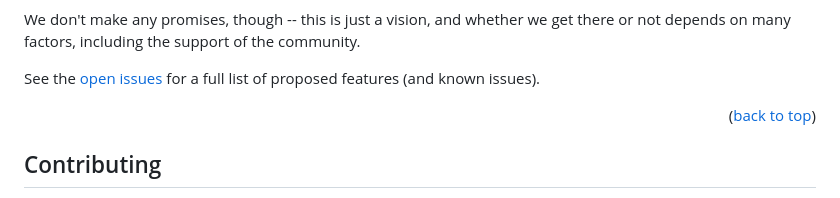
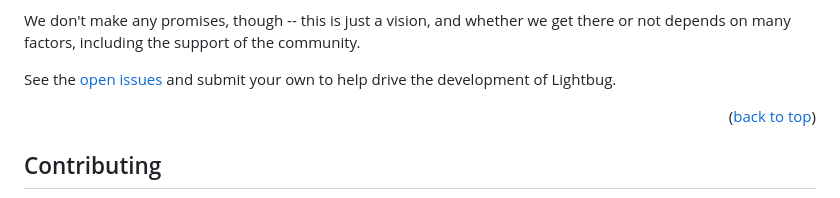
Before and after one commit to saviorand/lightbug_http, a Markdown page: README.md, the part around the change. Rendered like a GitHub page.

Commit message:
Add the issues link

```diff
--- a/README.md
+++ b/README.md
@@ -116,7 +116,7 @@ The idea is to get to a point where the entire codebase of a simple modern web a
 We don't make any promises, though -- this is just a vision, and whether we get there or not depends on many factors, including the support of the community.
 
 
-See the [open issues](https://github.com/saviorand/lightbug_http/issues) for a full list of proposed features (and known issues).
+See the [open issues](https://github.com/saviorand/lightbug_http/issues) and submit your own to help drive the development of Lightbug.
 
 <p align="right">(<a href="#readme-top">back to top</a>)</p>
 
```
